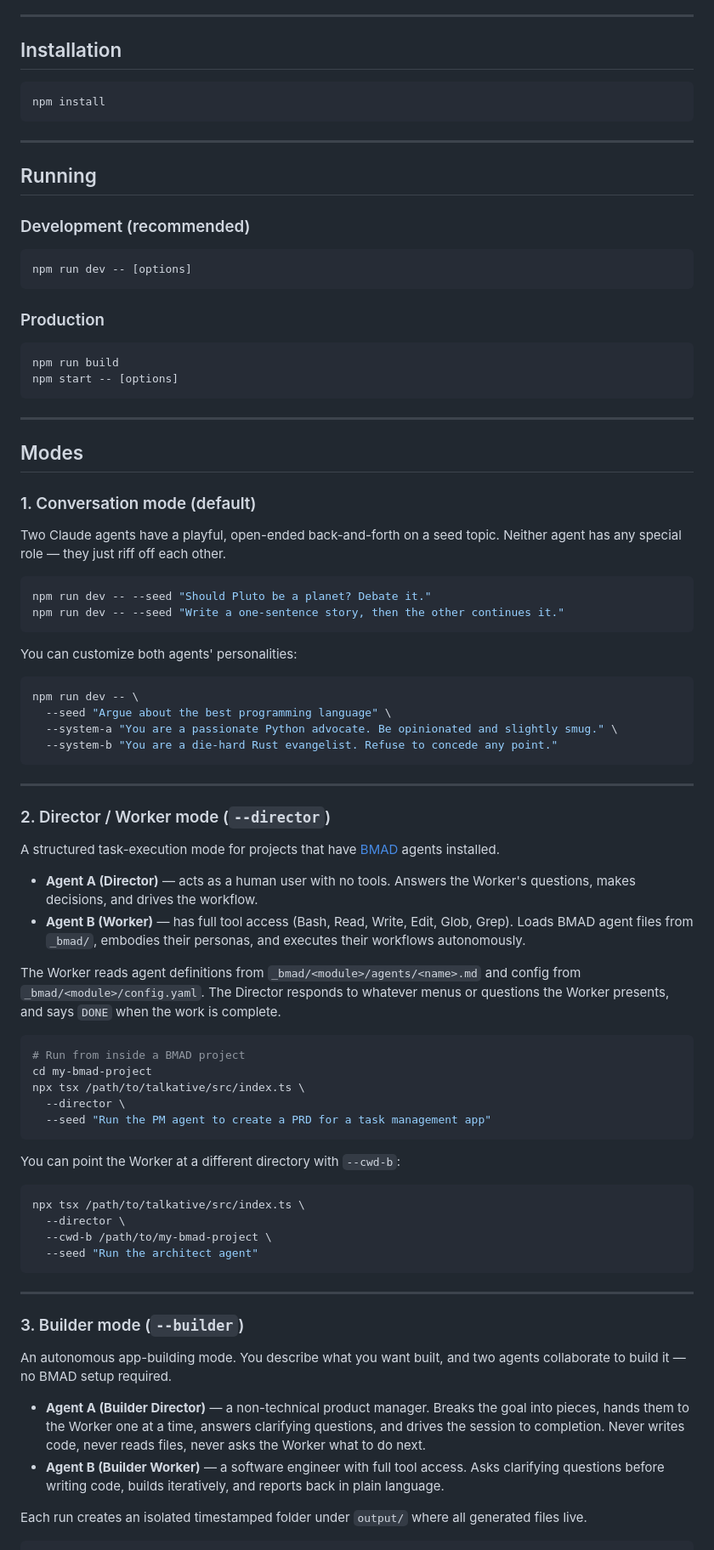
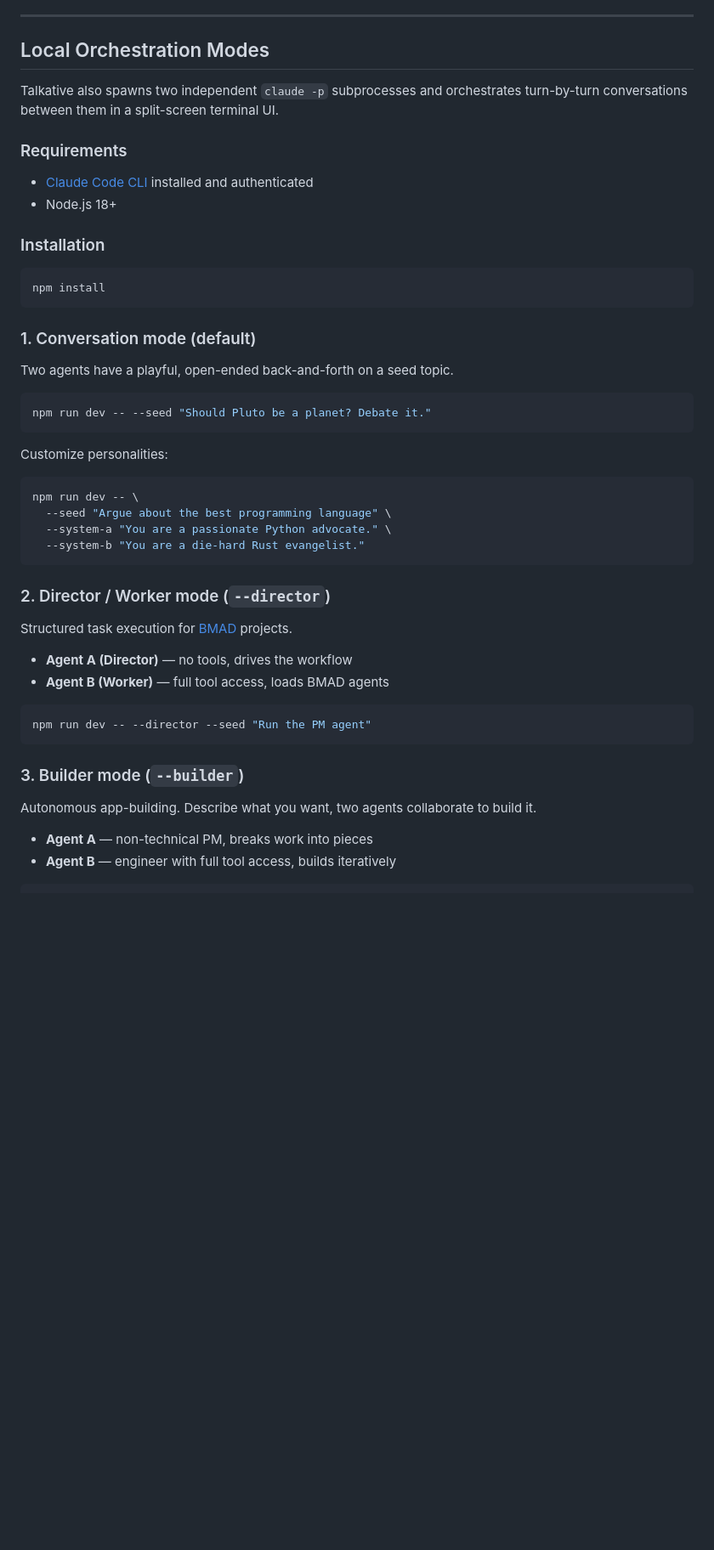
Before and after one commit to Buzzie-AI/talkative, a Markdown page: README.md, the part around one of its changes. Shown at 85% size. GitHub-like rendering; blank space fills up the shorter version.

````diff
--- a/README.md
+++ b/README.md
@@ -13,88 +76,54 @@ Talkative spawns two independent `claude -p` subprocesses and orchestrates a tur
 
 ---
 
-## Installation
+## Local Orchestration Modes
+
+Talkative also spawns two independent `claude -p` subprocesses and orchestrates turn-by-turn conversations between them in a split-screen terminal UI.
+
+### Requirements
+
+- [Claude Code CLI](https://claude.ai/code) installed and authenticated
+- Node.js 18+
+
+### Installation
 
 ```bash
 npm install
 ```
 
----
-
-## Running
-
-### Development (recommended)
-
-```bash
-npm run dev -- [options]
-```
-
-### Production
-
-```bash
-npm run build
-npm start -- [options]
-```
-
----
-
-## Modes
-
 ### 1. Conversation mode (default)
 
-Two Claude agents have a playful, open-ended back-and-forth on a seed topic. Neither agent has any special role — they just riff off each other.
+Two agents have a playful, open-ended back-and-forth on a seed topic.
 
 ```bash
 npm run dev -- --seed "Should Pluto be a planet? Debate it."
-npm run dev -- --seed "Write a one-sentence story, then the other continues it."
 ```
 
-You can customize both agents' personalities:
+Customize personalities:
 
 ```bash
 npm run dev -- \
   --seed "Argue about the best programming language" \
-  --system-a "You are a passionate Python advocate. Be opinionated and slightly smug." \
-  --system-b "You are a die-hard Rust evangelist. Refuse to concede any point."
+  --system-a "You are a passionate Python advocate." \
+  --system-b "You are a die-hard Rust evangelist."
 ```
-
----
 
 ### 2. Director / Worker mode (`--director`)
 
-A structured task-execution mode for projects that have [BMAD](https://github.com/bmad-ai/bmad-method) agents installed.
+Structured task execution for [BMAD](https://github.com/bmad-ai/bmad-method) projects.
 
-- **Agent A (Director)** — acts as a human user with no tools. Answers the Worker's questions, makes decisions, and drives the workflow.
-- **Agent B (Worker)** — has full tool access (Bash, Read, Write, Edit, Glob, Grep). Loads BMAD agent files from `_bmad/`, embodies their personas, and executes their workflows autonomously.
-
-The Worker reads agent definitions from `_bmad/<module>/agents/<name>.md` and config from `_bmad/<module>/config.yaml`. The Director responds to whatever menus or questions the Worker presents, and says `DONE` when the work is complete.
+- **Agent A (Director)** — no tools, drives the workflow
+- **Agent B (Worker)** — full tool access, loads BMAD agents
 
 ```bash
-# Run from inside a BMAD project
-cd my-bmad-project
-npx tsx /path/to/talkative/src/index.ts \
-  --director \
-  --seed "Run the PM agent to create a PRD for a task management app"
+npm run dev -- --director --seed "Run the PM agent"
 ```
-
-You can point the Worker at a different directory with `--cwd-b`:
-
-```bash
-npx tsx /path/to/talkative/src/index.ts \
-  --director \
-  --cwd-b /path/to/my-bmad-project \
-  --seed "Run the architect agent"
-```
-
----
 
 ### 3. Builder mode (`--builder`)
 
-An autonomous app-building mode. You describe what you want built, and two agents collaborate to build it — no BMAD setup required.
+Autonomous app-building. Describe what you want, two agents collaborate to build it.
 
-- **Agent A (Builder Director)** — a non-technical product manager. Breaks the goal into pieces, hands them to the Worker one at a time, answers clarifying questions, and drives the session to completion. Never writes code, never reads files, never asks the Worker what to do next.
-- **Agent B (Builder Worker)** — a software engineer with full tool access. Asks clarifying questions before writing code, builds iteratively, and reports back in plain language.
-
-Each run creates an isolated timestamped folder under `output/` where all generated files live.
+- **Agent A** — non-technical PM, breaks work into pieces
+- **Agent B** — engineer with full tool access, builds iteratively
 
 ```bash
````
Also changed, not shown: other parts of README.md (+88 -56 lines).
